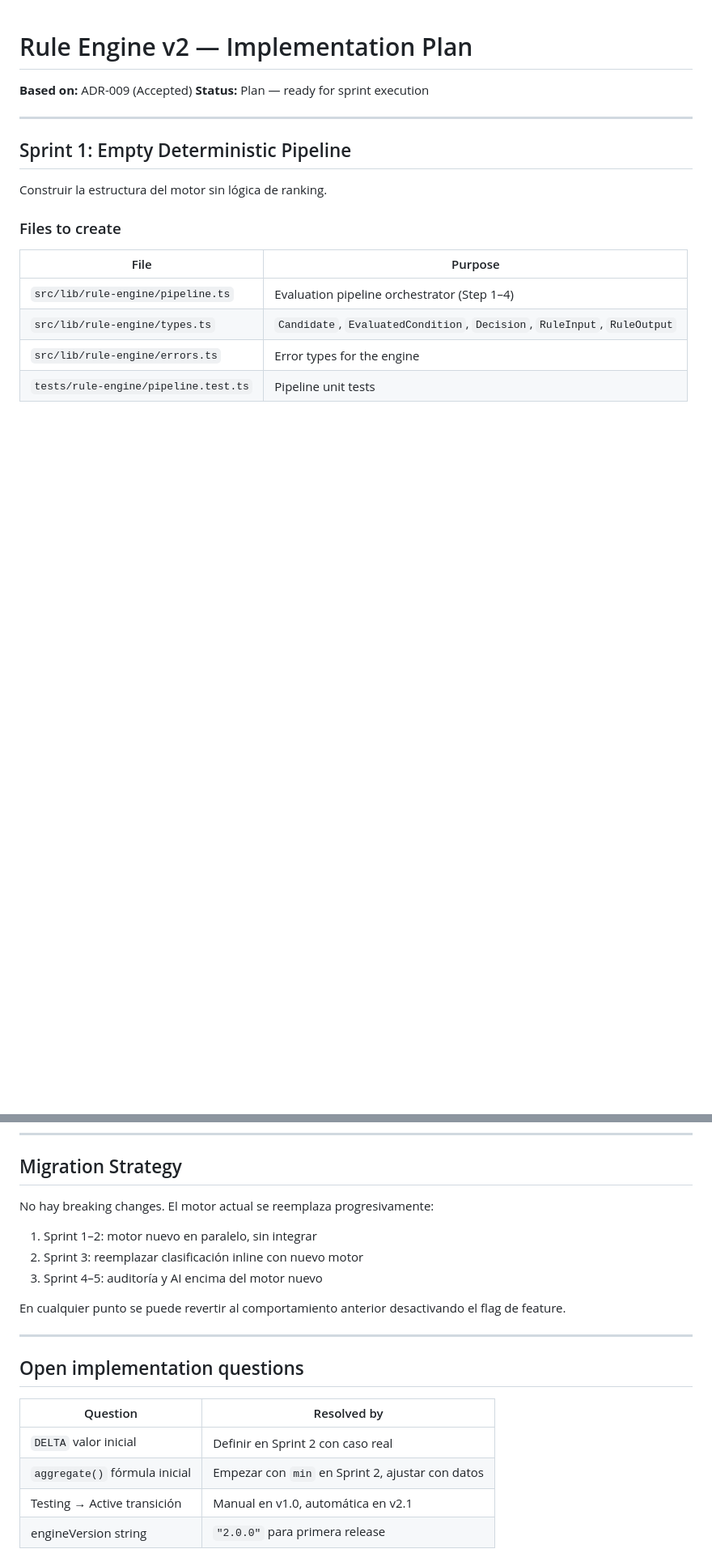
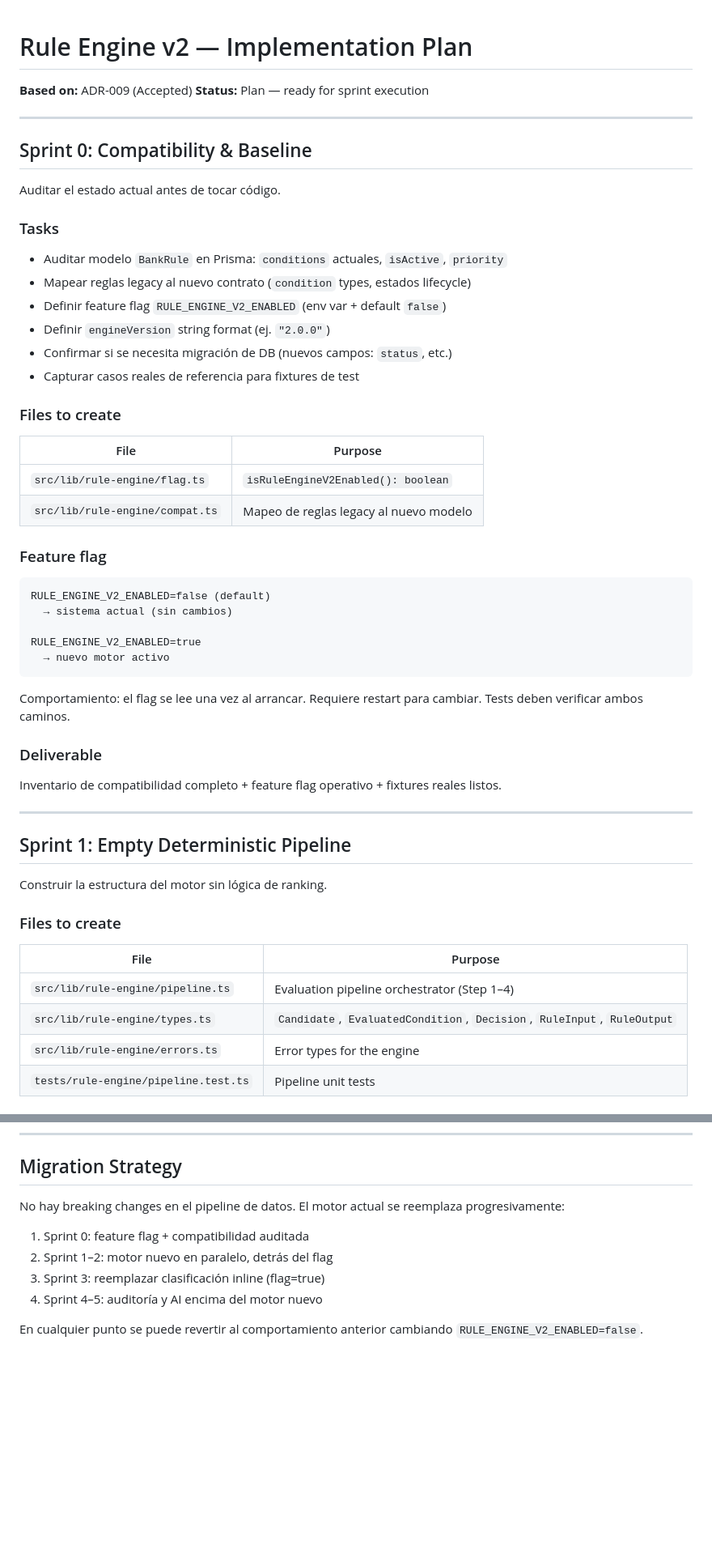
Before and after one commit to OmarMira/Sistema1, a Markdown page: docs/implementation/rule-engine-v2-plan.md, 2 parts joined by grey strips. Shown at 81% size. Rendered like a GitHub page; blank space fills up the shorter version.

Commit message:
docs: update rule-engine plan — sprint 0, feature flag, no premature aggregate, fix sprint 3 scope

````diff
--- a/docs/implementation/rule-engine-v2-plan.md
+++ b/docs/implementation/rule-engine-v2-plan.md
@@ -2,6 +2,44 @@
 
 **Based on:** ADR-009 (Accepted)
 **Status:** Plan — ready for sprint execution
+
+---
+
+## Sprint 0: Compatibility & Baseline
+
+Auditar el estado actual antes de tocar código.
+
+### Tasks
+
+- Auditar modelo `BankRule` en Prisma: `conditions` actuales, `isActive`, `priority`
+- Mapear reglas legacy al nuevo contrato (`condition` types, estados lifecycle)
+- Definir feature flag `RULE_ENGINE_V2_ENABLED` (env var + default `false`)
+- Definir `engineVersion` string format (ej. `"2.0.0"`)
+- Confirmar si se necesita migración de DB (nuevos campos: `status`, etc.)
+- Capturar casos reales de referencia para fixtures de test
+
+### Files to create
+
+| File | Purpose |
+|---|---|
+| `src/lib/rule-engine/flag.ts` | `isRuleEngineV2Enabled(): boolean` |
+| `src/lib/rule-engine/compat.ts` | Mapeo de reglas legacy al nuevo modelo |
+
+### Feature flag
+
+```
+RULE_ENGINE_V2_ENABLED=false (default)
+  → sistema actual (sin cambios)
+
+RULE_ENGINE_V2_ENABLED=true
+  → nuevo motor activo
+```
+
+Comportamiento: el flag se lee una vez al arrancar. Requiere restart para cambiar. Tests deben verificar ambos caminos.
+
+### Deliverable
+
+Inventario de compatibilidad completo + feature flag operativo + fixtures reales listos.
 
 ---
 
@@ -152,21 +194,11 @@ IA conectada como fallback exclusivo, sin capacidad de influir en el motor deter
 
 ## Migration Strategy
 
-No hay breaking changes. El motor actual se reemplaza progresivamente:
+No hay breaking changes en el pipeline de datos. El motor actual se reemplaza progresivamente:
 
-1. Sprint 1–2: motor nuevo en paralelo, sin integrar
-2. Sprint 3: reemplazar clasificación inline con nuevo motor
-3. Sprint 4–5: auditoría y AI encima del motor nuevo
+1. Sprint 0: feature flag + compatibilidad auditada
+2. Sprint 1–2: motor nuevo en paralelo, detrás del flag
+3. Sprint 3: reemplazar clasificación inline (flag=true)
+4. Sprint 4–5: auditoría y AI encima del motor nuevo
 
-En cualquier punto se puede revertir al comportamiento anterior desactivando el flag de feature.
-
----
-
-## Open implementation questions
-
-| Question | Resolved by |
-|---|---|
-| `DELTA` valor inicial | Definir en Sprint 2 con caso real |
-| `aggregate()` fórmula inicial | Empezar con `min` en Sprint 2, ajustar con datos |
-| Testing → Active transición | Manual en v1.0, automática en v2.1 |
-| engineVersion string | `"2.0.0"` para primera release |
+En cualquier punto se puede revertir al comportamiento anterior cambiando `RULE_ENGINE_V2_ENABLED=false`.
````
Also changed, not shown: other parts of docs/implementation/rule-engine-v2-plan.md (+10 -6 lines).
